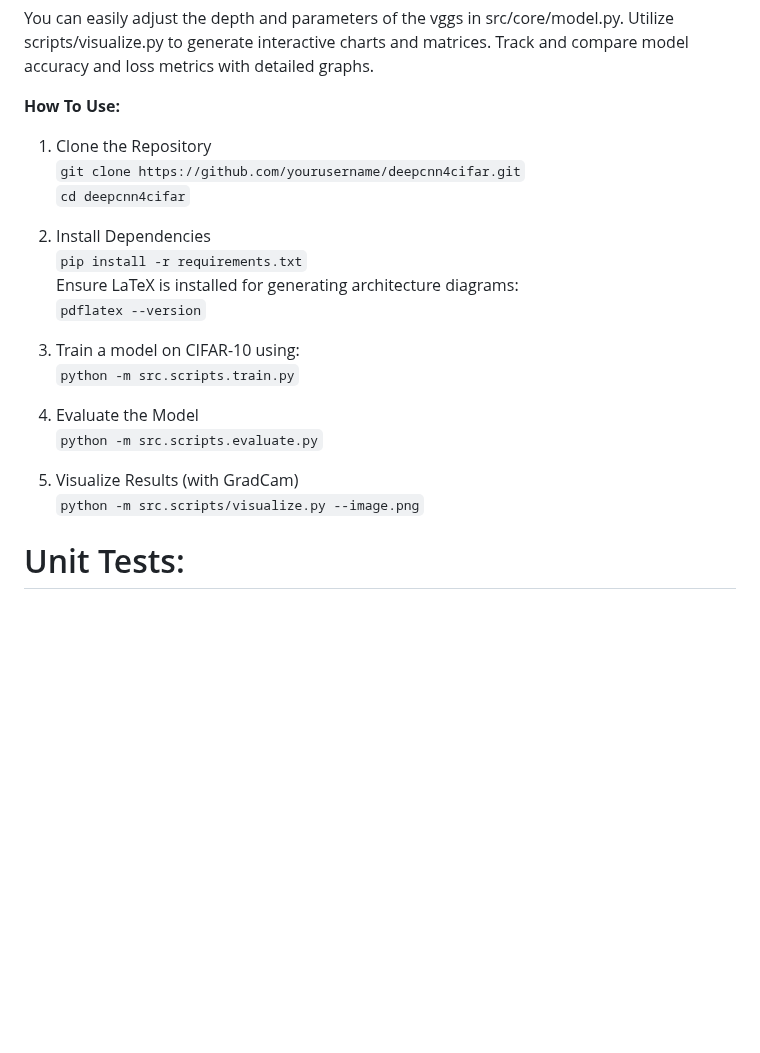
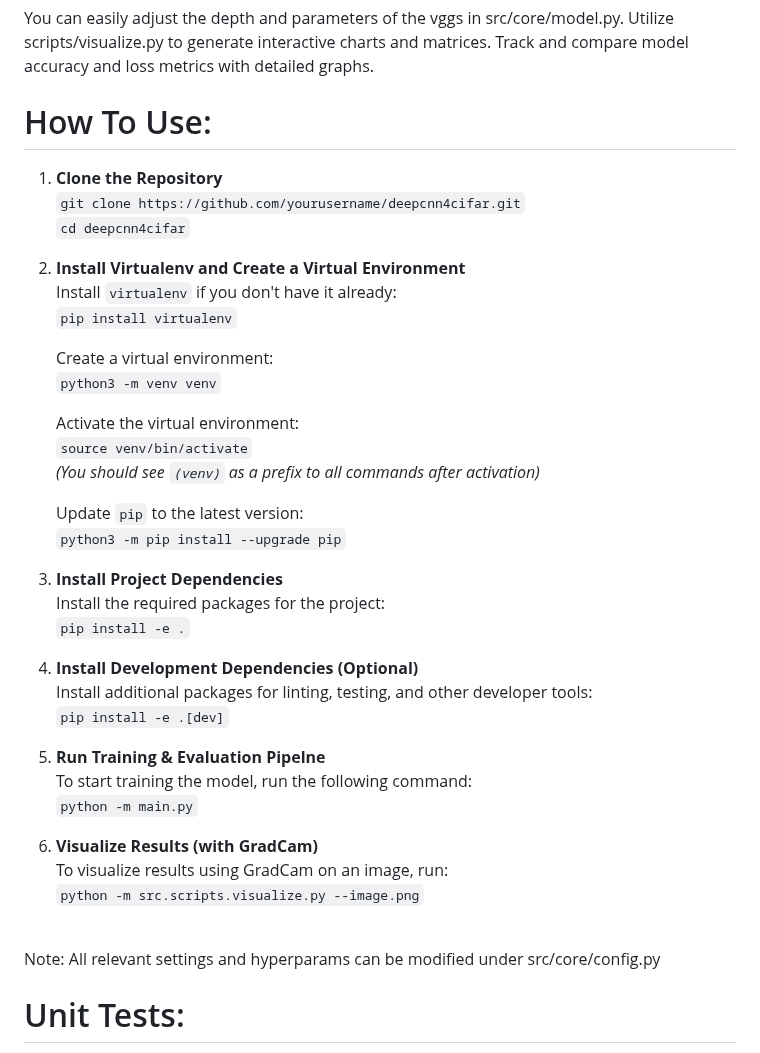
Before and after one commit to LopezJER/deepcnn4cifar, a Markdown page: README.md, the part around the change. Rendered like a GitHub page; blank space fills up the shorter version.

```diff
--- a/README.md
+++ b/README.md
@@ -79,25 +79,45 @@ You can easily adjust the depth and parameters of the vggs in src/core/model.py.
 Utilize scripts/visualize.py to generate interactive charts and matrices.
 Track and compare model accuracy and loss metrics with detailed graphs.
 
-**How To Use:**
+# How To Use:
 
-1. Clone the Repository <br>
-   `git clone https://github.com/yourusername/deepcnn4cifar.git` <br>
-   `cd deepcnn4cifar`<br>
-2. Install Dependencies<br>
-   `pip install -r requirements.txt`<br>
-   Ensure LaTeX is installed for generating architecture diagrams:<br>
-   `pdflatex --version`<br>
+1. **Clone the Repository**
+   `git clone https://github.com/yourusername/deepcnn4cifar.git`
+   `cd deepcnn4cifar`
 
-3. Train a model on CIFAR-10 using:<br>
-   `python -m src.scripts.train.py`<br>
+2. **Install Virtualenv and Create a Virtual Environment**
+   Install `virtualenv` if you don't have it already:
+   `pip install virtualenv`
 
-4. Evaluate the Model<br>
-   `python -m src.scripts.evaluate.py`<br>
+   Create a virtual environment:
+   `python3 -m venv venv`
 
-5. Visualize Results (with GradCam)<br>
-   `python -m src.scripts/visualize.py --image.png`<br>
+   Activate the virtual environment:
+   `source venv/bin/activate`
+   *(You should see `(venv)` as a prefix to all commands after activation)*
 
+   Update `pip` to the latest version:
+   `python3 -m pip install --upgrade pip`
+
+3. **Install Project Dependencies**
+   Install the required packages for the project:
+   `pip install -e .`
+
+4. **Install Development Dependencies (Optional)**
+   Install additional packages for linting, testing, and other developer tools:
+   `pip install -e .[dev]`
+
+5. **Run Training & Evaluation Pipelne**
+   To start training the model, run the following command:
+   `python -m main.py`
+
+7. **Visualize Results (with GradCam)**
+   To visualize results using GradCam on an image, run:
+   `python -m src.scripts.visualize.py --image.png`
+
+<br>
+Note: All relevant settings and hyperparams can be modified under src/core/config.py
+<br>
 
 # Unit Tests:
 To run unit tests for data and model loading, simply run: <br>
```
